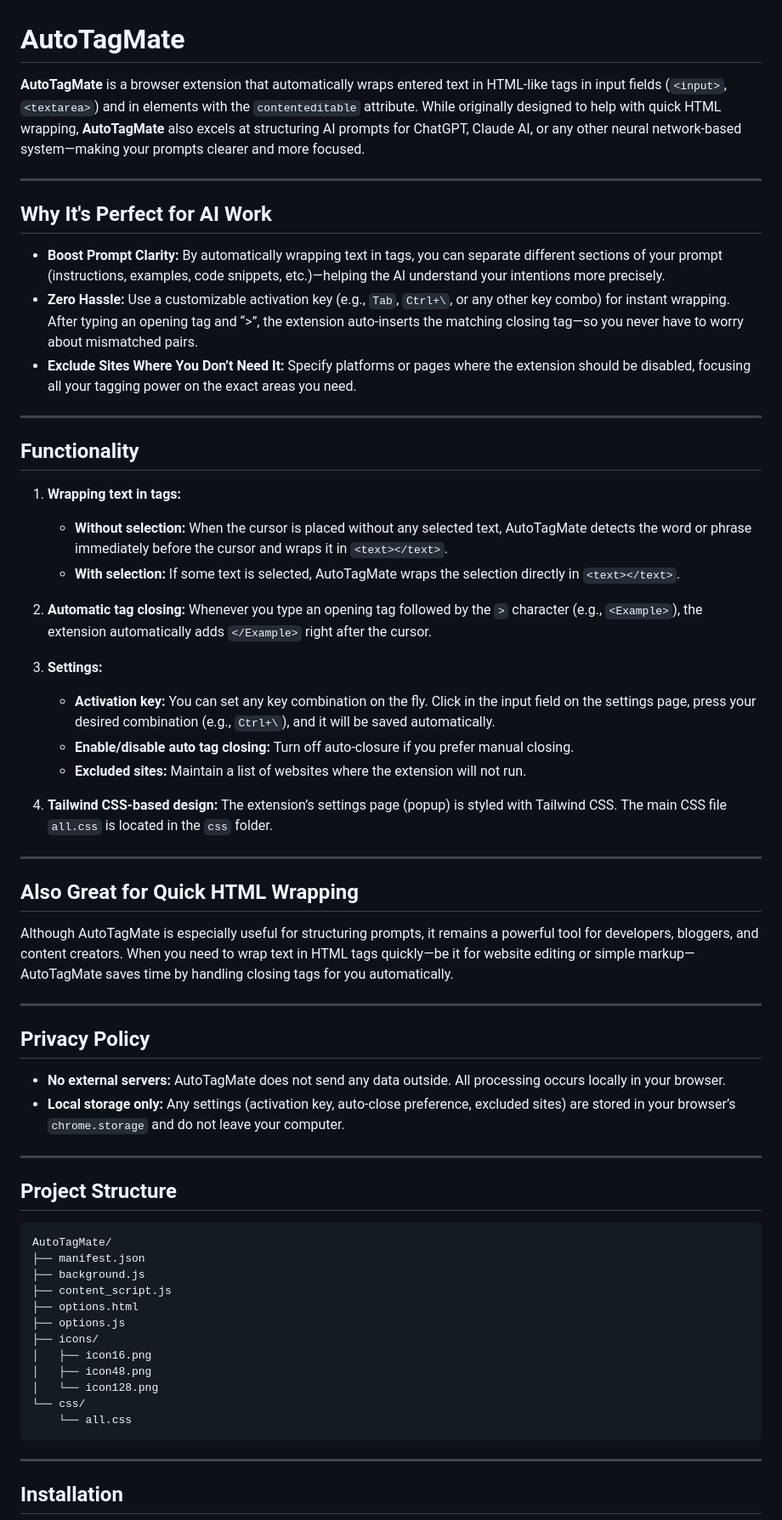
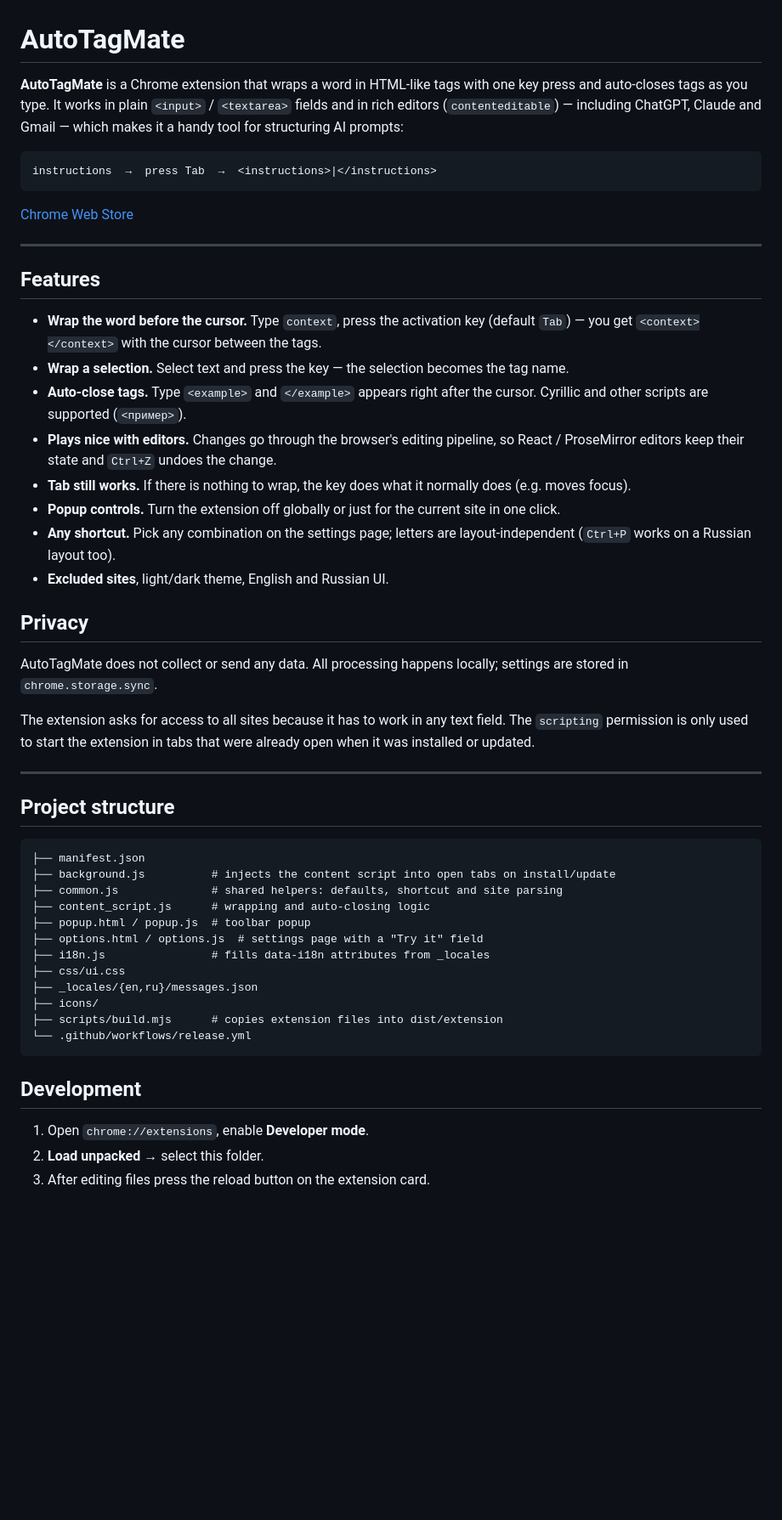
Before and after one commit to baslie/AutoTagMateChrome, a Markdown page: README.md, the part around one of its changes. Shown at 85% size. GitHub-like rendering; blank space fills up the shorter version.

Commit message:
Документация: README с новыми возможностями и релизом, CLAUDE.md

````diff
--- a/README.md
+++ b/README.md
@@ -1,65 +1,54 @@
 # AutoTagMate
 
-**AutoTagMate** is a browser extension that automatically wraps entered text in HTML-like tags in input fields (`<input>`, `<textarea>`) and in elements with the `contenteditable` attribute. While originally designed to help with quick HTML wrapping, **AutoTagMate** also excels at structuring AI prompts for ChatGPT, Claude AI, or any other neural network-based system—making your prompts clearer and more focused.
+**AutoTagMate** is a Chrome extension that wraps a word in HTML-like tags with one key press and auto-closes tags as you type. It works in plain `<input>` / `<textarea>` fields and in rich editors (`contenteditable`) — including ChatGPT, Claude and Gmail — which makes it a handy tool for structuring AI prompts:
+
+```
+instructions  →  press Tab  →  <instructions>|</instructions>
+```
+
+[Chrome Web Store](https://chromewebstore.google.com/detail/autotagmate/glpeklpobckdibinochanehcbpmipkik)
 
 ---
 
-## Why It's Perfect for AI Work
+## Features
 
-- **Boost Prompt Clarity:** By automatically wrapping text in tags, you can separate different sections of your prompt (instructions, examples, code snippets, etc.)—helping the AI understand your intentions more precisely.
-- **Zero Hassle:** Use a customizable activation key (e.g., `Tab`, `Ctrl+\`, or any other key combo) for instant wrapping. After typing an opening tag and “>”, the extension auto-inserts the matching closing tag—so you never have to worry about mismatched pairs.
-- **Exclude Sites Where You Don’t Need It:** Specify platforms or pages where the extension should be disabled, focusing all your tagging power on the exact areas you need.
+- **Wrap the word before the cursor.** Type `context`, press the activation key (default `Tab`) — you get `<context></context>` with the cursor between the tags.
+- **Wrap a selection.** Select text and press the key — the selection becomes the tag name.
+- **Auto-close tags.** Type `<example>` and `</example>` appears right after the cursor. Cyrillic and other scripts are supported (`<пример>`).
+- **Plays nice with editors.** Changes go through the browser's editing pipeline, so React / ProseMirror editors keep their state and `Ctrl+Z` undoes the change.
+- **Tab still works.** If there is nothing to wrap, the key does what it normally does (e.g. moves focus).
+- **Popup controls.** Turn the extension off globally or just for the current site in one click.
+- **Any shortcut.** Pick any combination on the settings page; letters are layout-independent (`Ctrl+P` works on a Russian layout too).
+- **Excluded sites**, light/dark theme, English and Russian UI.
+
+## Privacy
+
+AutoTagMate does not collect or send any data. All processing happens locally; settings are stored in `chrome.storage.sync`.
+
+The extension asks for access to all sites because it has to work in any text field. The `scripting` permission is only used to start the extension in tabs that were already open when it was installed or updated.
 
 ---
 
-## Functionality
-
-1. **Wrapping text in tags:**
-   - **Without selection:** When the cursor is placed without any selected text, AutoTagMate detects the word or phrase immediately before the cursor and wraps it in `<text></text>`.
-   - **With selection:** If some text is selected, AutoTagMate wraps the selection directly in `<text></text>`.
-
-2. **Automatic tag closing:** Whenever you type an opening tag followed by the `>` character (e.g., `<Example>`), the extension automatically adds `</Example>` right after the cursor.
-
-3. **Settings:**
-   - **Activation key:** You can set any key combination on the fly. Click in the input field on the settings page, press your desired combination (e.g., `Ctrl+\`), and it will be saved automatically.
-   - **Enable/disable auto tag closing:** Turn off auto-closure if you prefer manual closing.
-   - **Excluded sites:** Maintain a list of websites where the extension will not run.
-
-4. **Tailwind CSS-based design:** The extension’s settings page (popup) is styled with Tailwind CSS. The main CSS file `all.css` is located in the `css` folder.
-
----
-
-## Also Great for Quick HTML Wrapping
-
-Although AutoTagMate is especially useful for structuring prompts, it remains a powerful tool for developers, bloggers, and content creators. When you need to wrap text in HTML tags quickly—be it for website editing or simple markup—AutoTagMate saves time by handling closing tags for you automatically.
-
----
-
-## Privacy Policy
-
-- **No external servers:** AutoTagMate does not send any data outside. All processing occurs locally in your browser.
-- **Local storage only:** Any settings (activation key, auto-close preference, excluded sites) are stored in your browser’s `chrome.storage` and do not leave your computer.
-
----
-
-## Project Structure
+## Project structure
 
 ```
-AutoTagMate/
 ├── manifest.json
-├── background.js
-├── content_script.js
-├── options.html
-├── options.js
+├── background.js          # injects the content script into open tabs on install/update
+├── common.js              # shared helpers: defaults, shortcut and site parsing
+├── content_script.js      # wrapping and auto-closing logic
+├── popup.html / popup.js  # toolbar popup
+├── options.html / options.js  # settings page with a "Try it" field
+├── i18n.js                # fills data-i18n attributes from _locales
+├── css/ui.css
+├── _locales/{en,ru}/messages.json
 ├── icons/
-│   ├── icon16.png
-│   ├── icon48.png
-│   └── icon128.png
-└── css/
-    └── all.css
+├── scripts/build.mjs      # copies extension files into dist/extension
+└── .github/workflows/release.yml
 ```
 
----
+## Development
 
-## Installation
+1. Open `chrome://extensions`, enable **Developer mode**.
+2. **Load unpacked** → select this folder.
+3. After editing files press the reload button on the extension card.
 
````
Also changed, not shown: other parts of README.md (+13 -30 lines), CLAUDE.md (added, +19 -0 lines).
